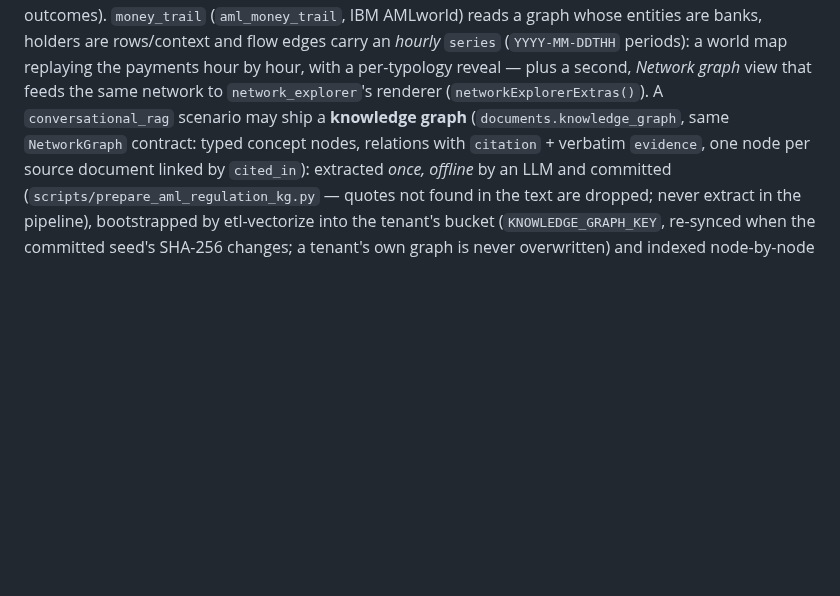
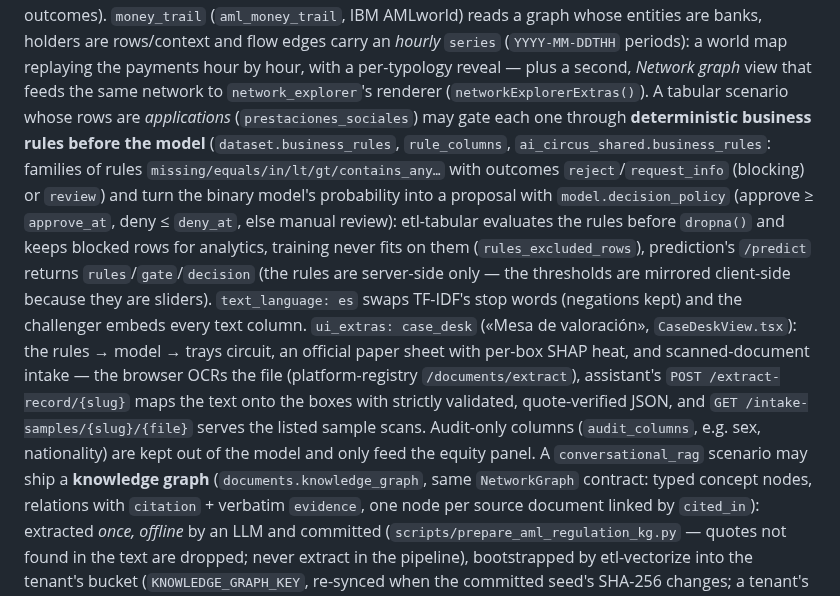
Before and after one commit to angelmtenor/ai-circus-framework, a Markdown page: CLAUDE.md, the part around the change. Rendered like a GitHub page; blank space fills up the shorter version.

```diff
--- a/CLAUDE.md
+++ b/CLAUDE.md
@@ -108,6 +108,21 @@ the deployed model is refit on every row and its own scores of them are optimist
 rows/context and flow edges carry an *hourly* `series` (`YYYY-MM-DDTHH` periods): a world map
 replaying the payments hour by hour, with a per-typology reveal — plus a second, *Network graph* view
 that feeds the same network to `network_explorer`'s renderer (`networkExplorerExtras()`).
+A tabular scenario whose rows are *applications* (`prestaciones_sociales`) may gate each one through
+**deterministic business rules before the model** (`dataset.business_rules`, `rule_columns`,
+`ai_circus_shared.business_rules`: families of rules `missing/equals/in/lt/gt/contains_any…` with
+outcomes `reject`/`request_info` (blocking) or `review`) and turn the binary model's probability into
+a proposal with `model.decision_policy` (approve ≥ `approve_at`, deny ≤ `deny_at`, else manual review):
+etl-tabular evaluates the rules before `dropna()` and keeps blocked rows for analytics, training never
+fits on them (`rules_excluded_rows`), prediction's `/predict` returns `rules`/`gate`/`decision` (the
+rules are server-side only — the thresholds are mirrored client-side because they are sliders).
+`text_language: es` swaps TF-IDF's stop words (negations kept) and the challenger embeds every text
+column. `ui_extras: case_desk` («Mesa de valoración», `CaseDeskView.tsx`): the rules → model → trays
+circuit, an official paper sheet with per-box SHAP heat, and scanned-document intake — the browser OCRs
+the file (platform-registry `/documents/extract`), assistant's `POST /extract-record/{slug}` maps the
+text onto the boxes with strictly validated, quote-verified JSON, and `GET /intake-samples/{slug}/{file}`
+serves the listed sample scans. Audit-only columns (`audit_columns`, e.g. sex, nationality) are kept out
+of the model and only feed the equity panel.
 A `conversational_rag` scenario may ship a **knowledge graph** (`documents.knowledge_graph`, same
 `NetworkGraph` contract: typed concept nodes, relations with `citation` + verbatim `evidence`, one node
 per source document linked by `cited_in`): extracted *once, offline* by an LLM and committed
```
Also changed, not shown: README.md (+1 -0 lines), docs/scenarios/prestaciones_sociales.md (added, +141 -0 lines), docs/screenshots/prestaciones_sociales/case-approve.png (added), docs/screenshots/prestaciones_sociales/case-review.png (added), docs/screenshots/prestaciones_sociales/circuit.png (added), docs/screenshots/prestaciones_sociales/equity.png (added), docs/screenshots/prestaciones_sociales/scan-reading.png (added), docs/screenshots/prestaciones_sociales/scan-verdict.png (added).
